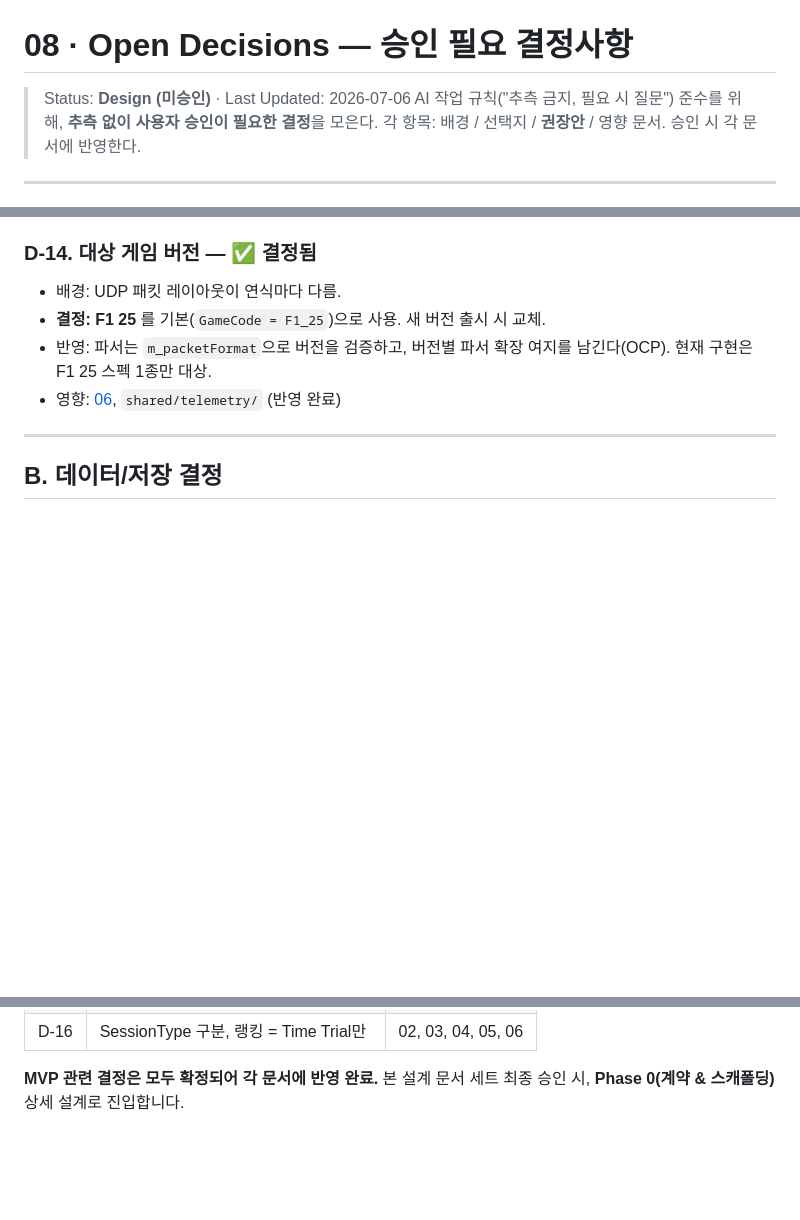
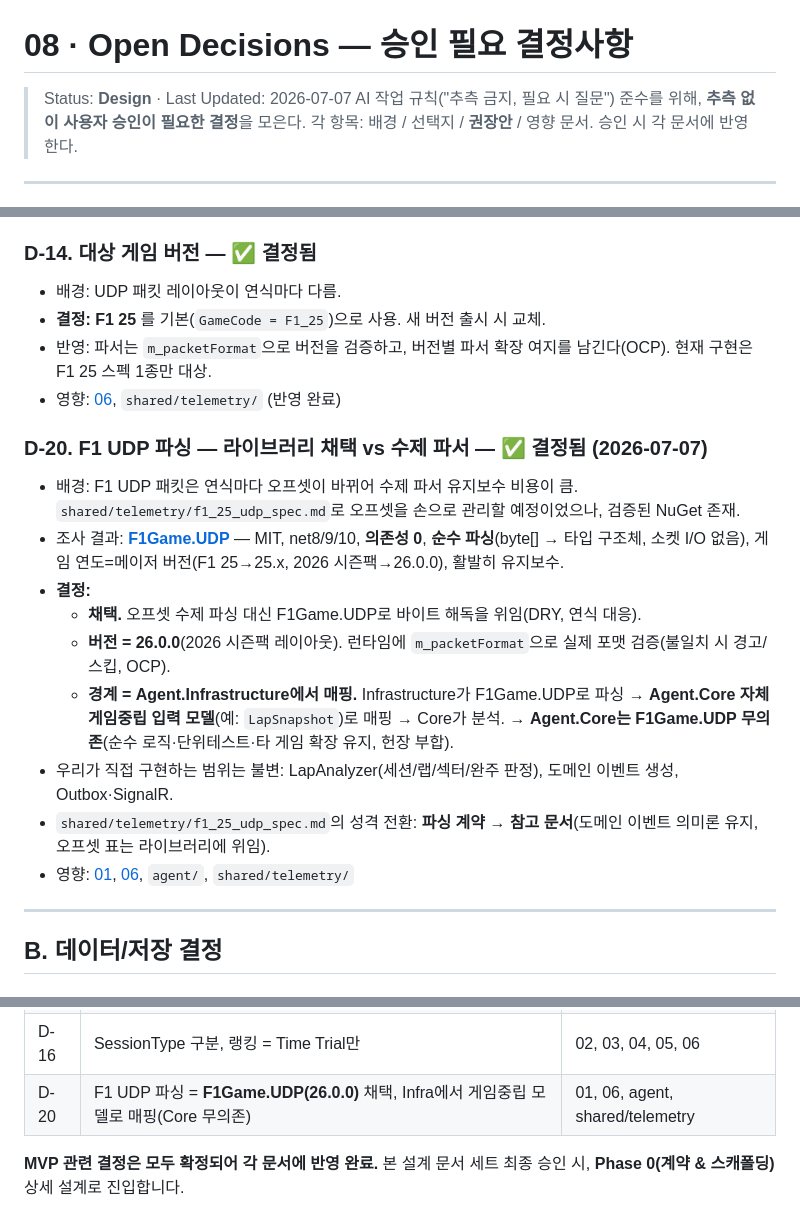
Before and after one commit to stlim1025/SimHub, a Markdown page: docs/08-open-decisions.md, 3 parts joined by grey strips. GitHub-like rendering; blank space fills up the shorter version.

```diff
--- a/docs/08-open-decisions.md
+++ b/docs/08-open-decisions.md
@@ -1,6 +1,6 @@
 # 08 · Open Decisions — 승인 필요 결정사항
 
-> Status: **Design (미승인)** · Last Updated: 2026-07-06
+> Status: **Design** · Last Updated: 2026-07-07
 > AI 작업 규칙("추측 금지, 필요 시 질문") 준수를 위해, **추측 없이 사용자 승인이 필요한 결정**을 모은다.
 > 각 항목: 배경 / 선택지 / **권장안** / 영향 문서. 승인 시 각 문서에 반영한다.
 
@@ -31,6 +31,21 @@
 - 반영: 파서는 `m_packetFormat`으로 버전을 검증하고, 버전별 파서 확장 여지를 남긴다(OCP).
   현재 구현은 F1 25 스펙 1종만 대상.
 - 영향: [06](./06-telemetry-design.md), `shared/telemetry/` (반영 완료)
+
+### D-20. F1 UDP 파싱 — 라이브러리 채택 vs 수제 파서 — ✅ 결정됨 (2026-07-07)
+- 배경: F1 UDP 패킷은 연식마다 오프셋이 바뀌어 수제 파서 유지보수 비용이 큼.
+  `shared/telemetry/f1_25_udp_spec.md`로 오프셋을 손으로 관리할 예정이었으나, 검증된 NuGet 존재.
+- 조사 결과: **[F1Game.UDP](https://www.nuget.org/packages/F1Game.UDP/)** — MIT, net8/9/10, **의존성 0**,
+  **순수 파싱**(byte[] → 타입 구조체, 소켓 I/O 없음), 게임 연도=메이저 버전(F1 25→25.x, 2026 시즌팩→26.0.0), 활발히 유지보수.
+- **결정:**
+  - **채택.** 오프셋 수제 파싱 대신 F1Game.UDP로 바이트 해독을 위임(DRY, 연식 대응).
+  - **버전 = 26.0.0**(2026 시즌팩 레이아웃). 런타임에 `m_packetFormat`으로 실제 포맷 검증(불일치 시 경고/스킵, OCP).
+  - **경계 = Agent.Infrastructure에서 매핑.** Infrastructure가 F1Game.UDP로 파싱 →
+    **Agent.Core 자체 게임중립 입력 모델**(예: `LapSnapshot`)로 매핑 → Core가 분석.
+    → **Agent.Core는 F1Game.UDP 무의존**(순수 로직·단위테스트·타 게임 확장 유지, 헌장 부합).
+- 우리가 직접 구현하는 범위는 불변: LapAnalyzer(세션/랩/섹터/완주 판정), 도메인 이벤트 생성, Outbox·SignalR.
+- `shared/telemetry/f1_25_udp_spec.md`의 성격 전환: **파싱 계약 → 참고 문서**(도메인 이벤트 의미론 유지, 오프셋 표는 라이브러리에 위임).
+- 영향: [01](./01-architecture.md), [06](./06-telemetry-design.md), `agent/`, `shared/telemetry/`
 ---
 
 ## B. 데이터/저장 결정
@@ -131,6 +146,7 @@ invalid 랩도 우선 기록은 해두고 랭킹 집계에서는 사용하지
 | D-14 | 게임 = F1 25(`F1_25`), 게임 중립 설계 | 00, 06 |
 | D-15 | 무효 랩 저장 + 랭킹 제외(개별 조회 가능) | 03, 06 |
 | D-16 | SessionType 구분, 랭킹 = Time Trial만 | 02, 03, 04, 05, 06 |
+| D-20 | F1 UDP 파싱 = **F1Game.UDP(26.0.0)** 채택, Infra에서 게임중립 모델로 매핑(Core 무의존) | 01, 06, agent, shared/telemetry |
 
 **MVP 관련 결정은 모두 확정되어 각 문서에 반영 완료.** 본 설계 문서 세트 최종 승인 시,
 **Phase 0(계약 & 스캐폴딩)** 상세 설계로 진입합니다.
```
Also changed, not shown: docs/PROGRESS.md (+9 -2 lines), shared/telemetry/f1_25_udp_spec.md (+6 -1 lines).
